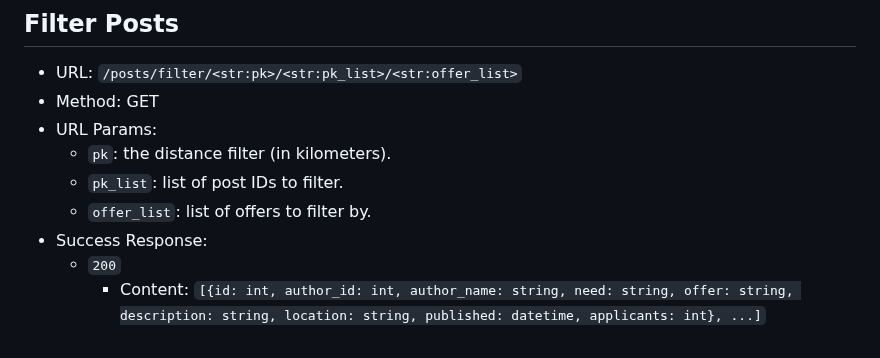
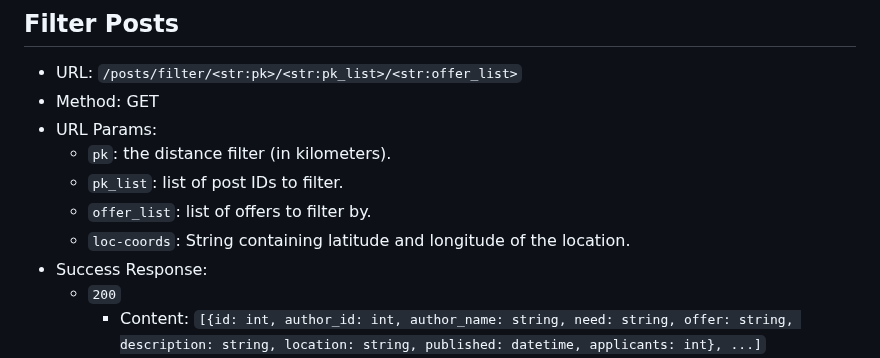
Before and after one commit to UofT-UTSC-CS-sandbox/final-term-project-talenttrade, a Markdown page: backend/posts/api.md, the part around the change. Drawn GitHub-style.

```diff
--- a/backend/posts/api.md
+++ b/backend/posts/api.md
@@ -152,6 +152,7 @@
   - `pk`: the distance filter (in kilometers).
   - `pk_list`: list of post IDs to filter.
   - `offer_list`: list of offers to filter by.
+  - `loc-coords`: String containing latitude and longitude of the location.
 - Success Response:
   - `200`
     - Content: `[{id: int, author_id: int, author_name: string, need: string, offer: string, description: string, location: string, published: datetime, applicants: int}, ...]`
```
